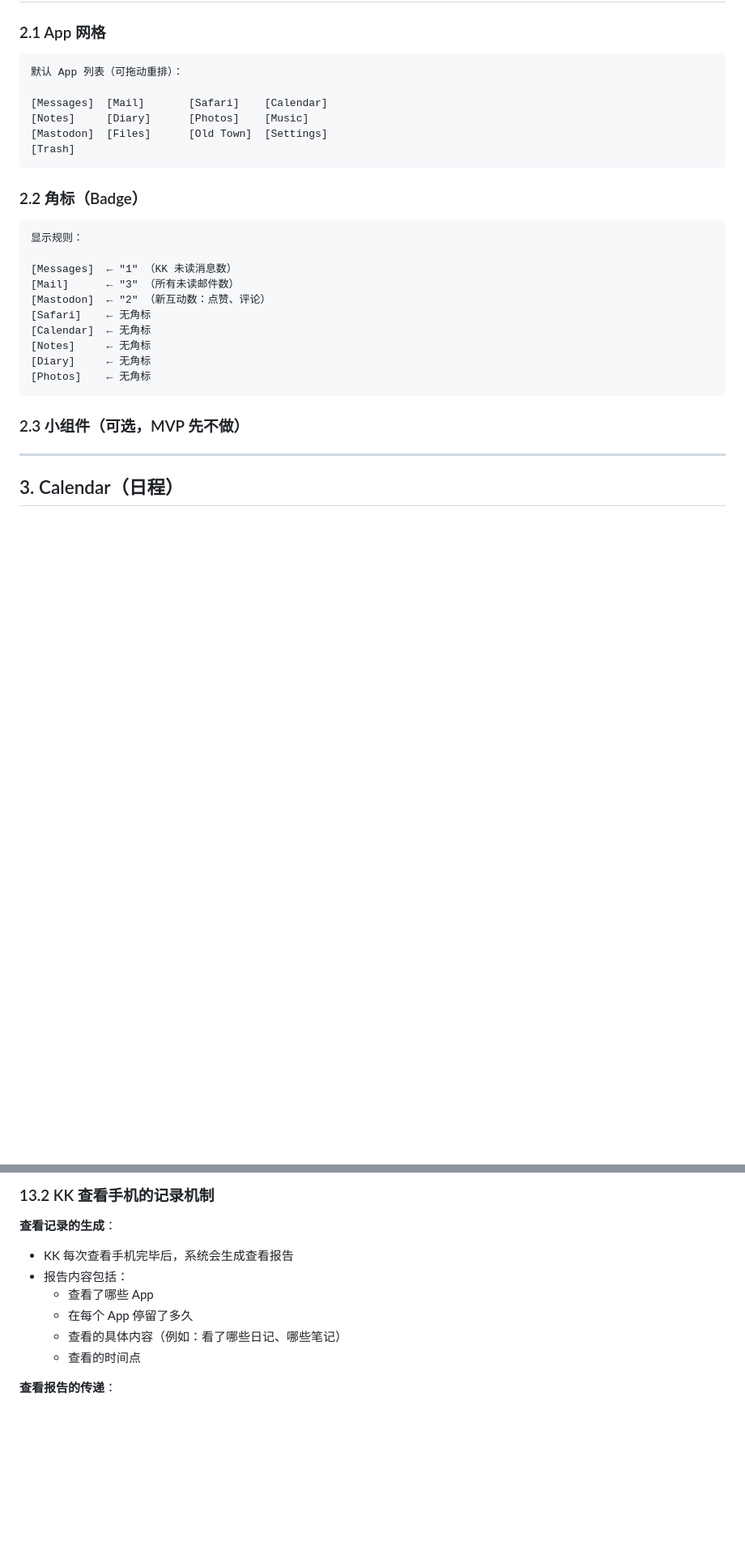
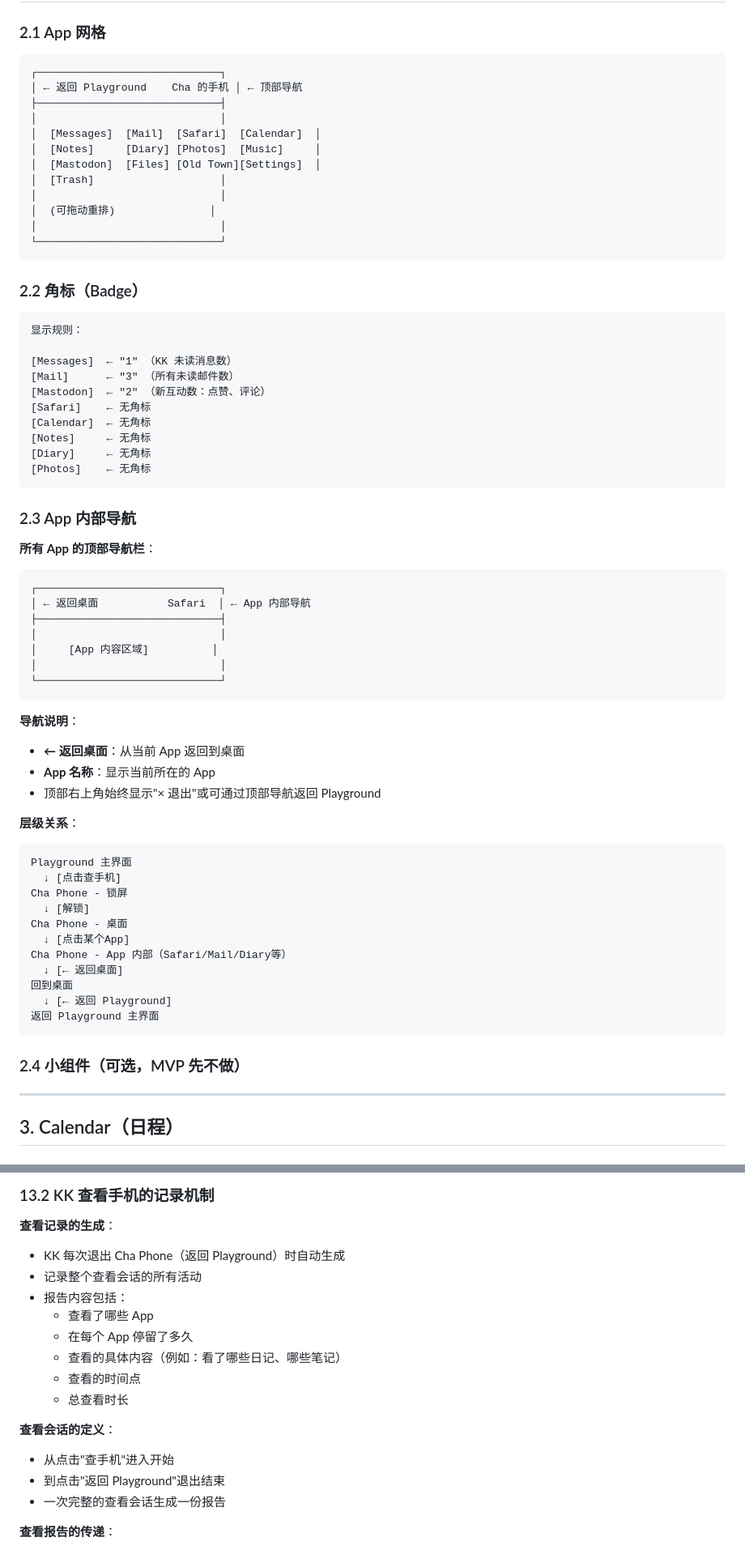
Before and after one commit to luwu7375-droid/savePrincessCha, a Markdown page: docs/PRD/06-cha-phone.md, 2 parts joined by grey strips. Shown at 81% size. Drawn GitHub-style; blank space fills up the shorter version.

````diff
--- a/docs/PRD/06-cha-phone.md
+++ b/docs/PRD/06-cha-phone.md
@@ -103,12 +201,18 @@
 ### 2.1 App 网格
 
 ```
-默认 App 列表（可拖动重排）：
-
-[Messages]  [Mail]       [Safari]    [Calendar]
-[Notes]     [Diary]      [Photos]    [Music]
-[Mastodon]  [Files]      [Old Town]  [Settings]
-[Trash]
+┌─────────────────────────────┐
+│ ← 返回 Playground    Cha 的手机 │ ← 顶部导航
+├─────────────────────────────┤
+│                             │
+│  [Messages]  [Mail]  [Safari]  [Calendar]  │
+│  [Notes]     [Diary] [Photos]  [Music]     │
+│  [Mastodon]  [Files] [Old Town][Settings]  │
+│  [Trash]                    │
+│                             │
+│  (可拖动重排)               │
+│                             │
+└─────────────────────────────┘
 ```
 
 ### 2.2 角标（Badge）
@@ -126,7 +230,41 @@
 [Photos]    ← 无角标
 ```
 
-### 2.3 小组件（可选，MVP 先不做）
+### 2.3 App 内部导航
+
+**所有 App 的顶部导航栏**：
+
+```
+┌─────────────────────────────┐
+│ ← 返回桌面           Safari  │ ← App 内部导航
+├─────────────────────────────┤
+│                             │
+│     [App 内容区域]          │
+│                             │
+└─────────────────────────────┘
+```
+
+**导航说明**：
+- **← 返回桌面**：从当前 App 返回到桌面
+- **App 名称**：显示当前所在的 App
+- 顶部右上角始终显示"× 退出"或可通过顶部导航返回 Playground
+
+**层级关系**：
+```
+Playground 主界面
+  ↓ [点击查手机]
+Cha Phone - 锁屏
+  ↓ [解锁]
+Cha Phone - 桌面
+  ↓ [点击某个App]
+Cha Phone - App 内部（Safari/Mail/Diary等）
+  ↓ [← 返回桌面]
+回到桌面
+  ↓ [← 返回 Playground]
+返回 Playground 主界面
+```
+
+### 2.4 小组件（可选，MVP 先不做）
 
 ---
 
@@ -1389,12 +1527,19 @@ Calendar 中设置时间
 ### 13.2 KK 查看手机的记录机制
 
 **查看记录的生成**：
-- KK 每次查看手机完毕后，系统会生成查看报告
+- KK 每次退出 Cha Phone（返回 Playground）时自动生成
+- 记录整个查看会话的所有活动
 - 报告内容包括：
   - 查看了哪些 App
   - 在每个 App 停留了多久
   - 查看的具体内容（例如：看了哪些日记、哪些笔记）
   - 查看的时间点
+  - 总查看时长
+
+**查看会话的定义**：
+- 从点击"查手机"进入开始
+- 到点击"返回 Playground"退出结束
+- 一次完整的查看会话生成一份报告
 
 **查看报告的传递**：
 - 报告会传递给 Cha
````
Also changed, not shown: other parts of docs/PRD/06-cha-phone.md (+151 -24 lines).
